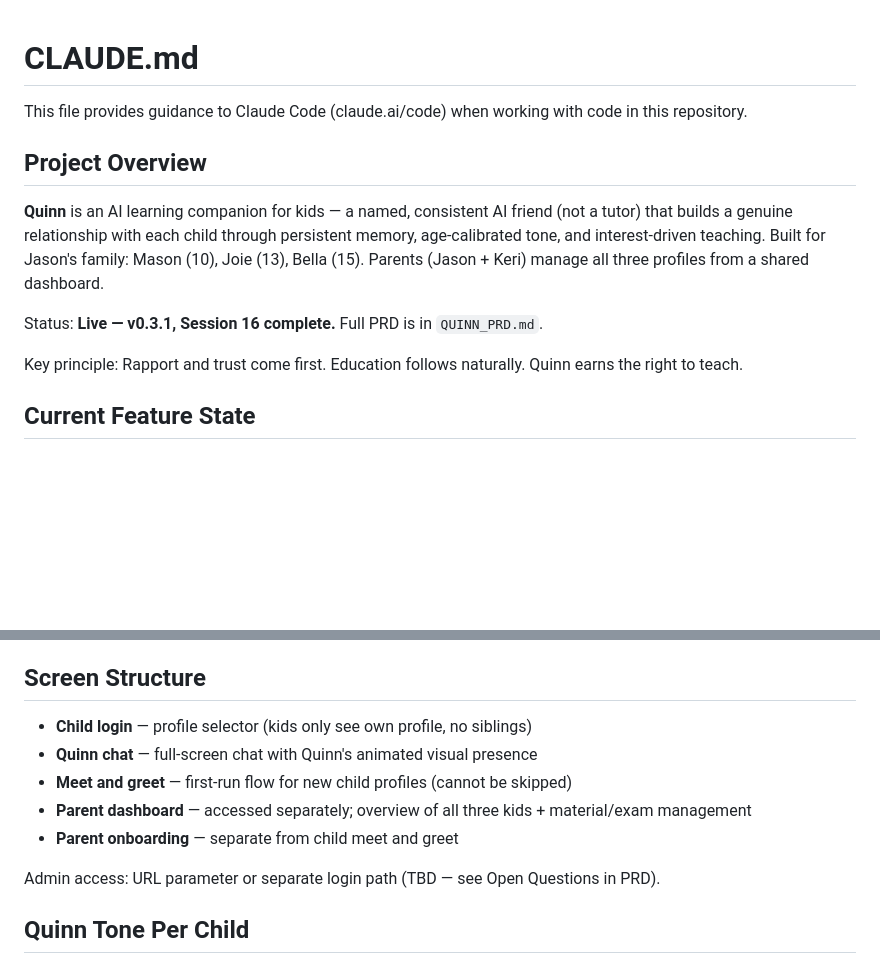
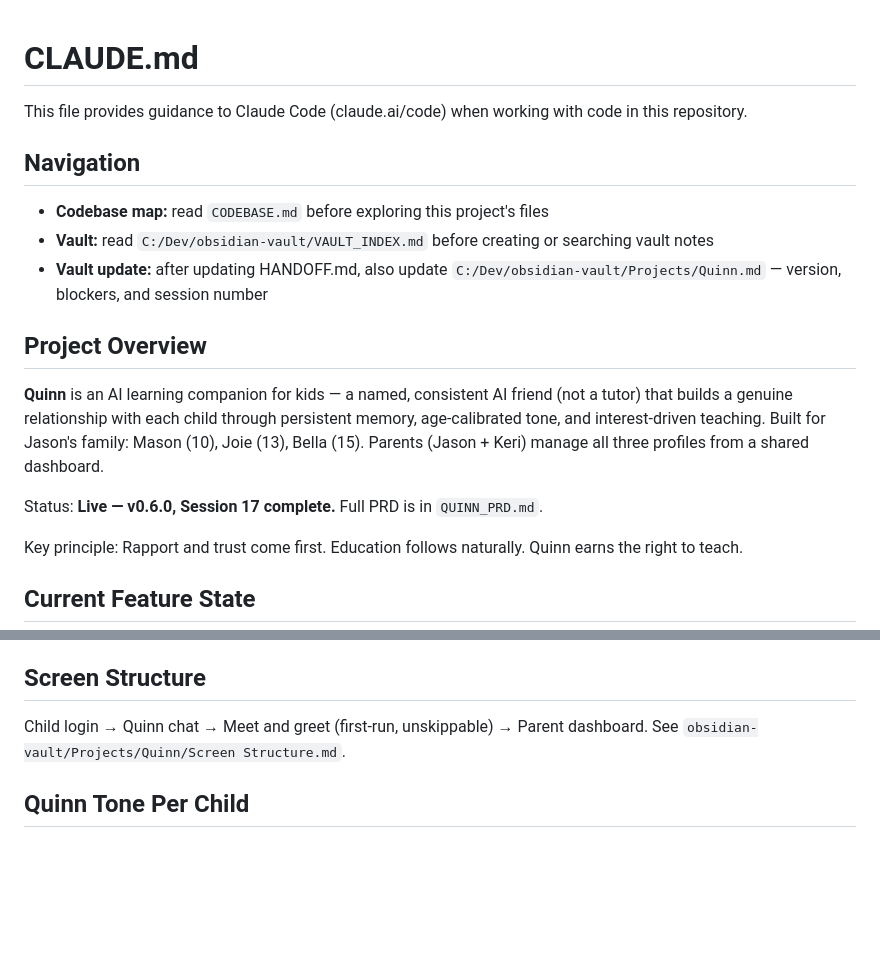
Before and after one commit to JMNetherland/Quinn, a Markdown page: CLAUDE.md, 2 parts joined by grey strips. Drawn GitHub-style; blank space fills up the shorter version.

```diff
--- a/CLAUDE.md
+++ b/CLAUDE.md
@@ -4,11 +4,16 @@
 
 This file provides guidance to Claude Code (claude.ai/code) when working with code in this repository.
 
+## Navigation
+- **Codebase map:** read `CODEBASE.md` before exploring this project's files
+- **Vault:** read `C:/Dev/obsidian-vault/VAULT_INDEX.md` before creating or searching vault notes
+- **Vault update:** after updating HANDOFF.md, also update `C:/Dev/obsidian-vault/Projects/Quinn.md` — version, blockers, and session number
+
 ## Project Overview
 
 **Quinn** is an AI learning companion for kids — a named, consistent AI friend (not a tutor) that builds a genuine relationship with each child through persistent memory, age-calibrated tone, and interest-driven teaching. Built for Jason's family: Mason (10), Joie (13), Bella (15). Parents (Jason + Keri) manage all three profiles from a shared dashboard.
 
-Status: **Live — v0.3.1, Session 16 complete.** Full PRD is in `QUINN_PRD.md`.
+Status: **Live — v0.6.0, Session 17 complete.** Full PRD is in `QUINN_PRD.md`.
 
 Key principle: Rapport and trust come first. Education follows naturally. Quinn earns the right to teach.
 
@@ -68,13 +73,7 @@ parent_notes       — id, kid_id, note, created_at
 Same pattern as Daily Quest — one `index.html` with all CSS, HTML, and JS inline. No build step. Open in browser to develop, push to GitHub to deploy.
 
 ## Screen Structure
-- **Child login** — profile selector (kids only see own profile, no siblings)
-- **Quinn chat** — full-screen chat with Quinn's animated visual presence
-- **Meet and greet** — first-run flow for new child profiles (cannot be skipped)
-- **Parent dashboard** — accessed separately; overview of all three kids + material/exam management
-- **Parent onboarding** — separate from child meet and greet
-
-Admin access: URL parameter or separate login path (TBD — see Open Questions in PRD).
+Child login → Quinn chat → Meet and greet (first-run, unskippable) → Parent dashboard. See `obsidian-vault/Projects/Quinn/Screen Structure.md`.
 
 ## Quinn Tone Per Child
 - **Mason (10)**: High energy, short wins, humor, gaming analogies. Quinn feels like a cool older sibling.
```
Also changed, not shown: other parts of CLAUDE.md (+2 -40 lines).
